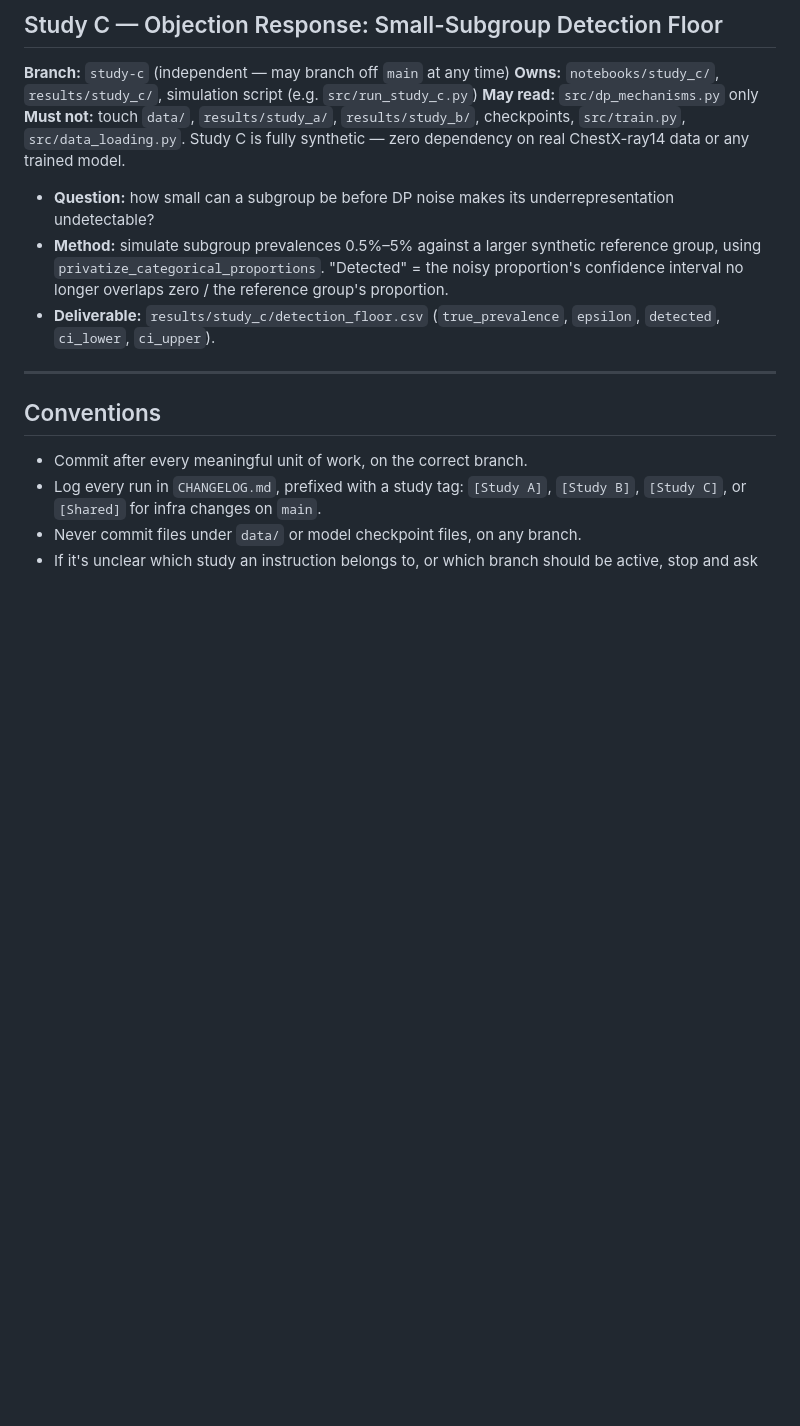
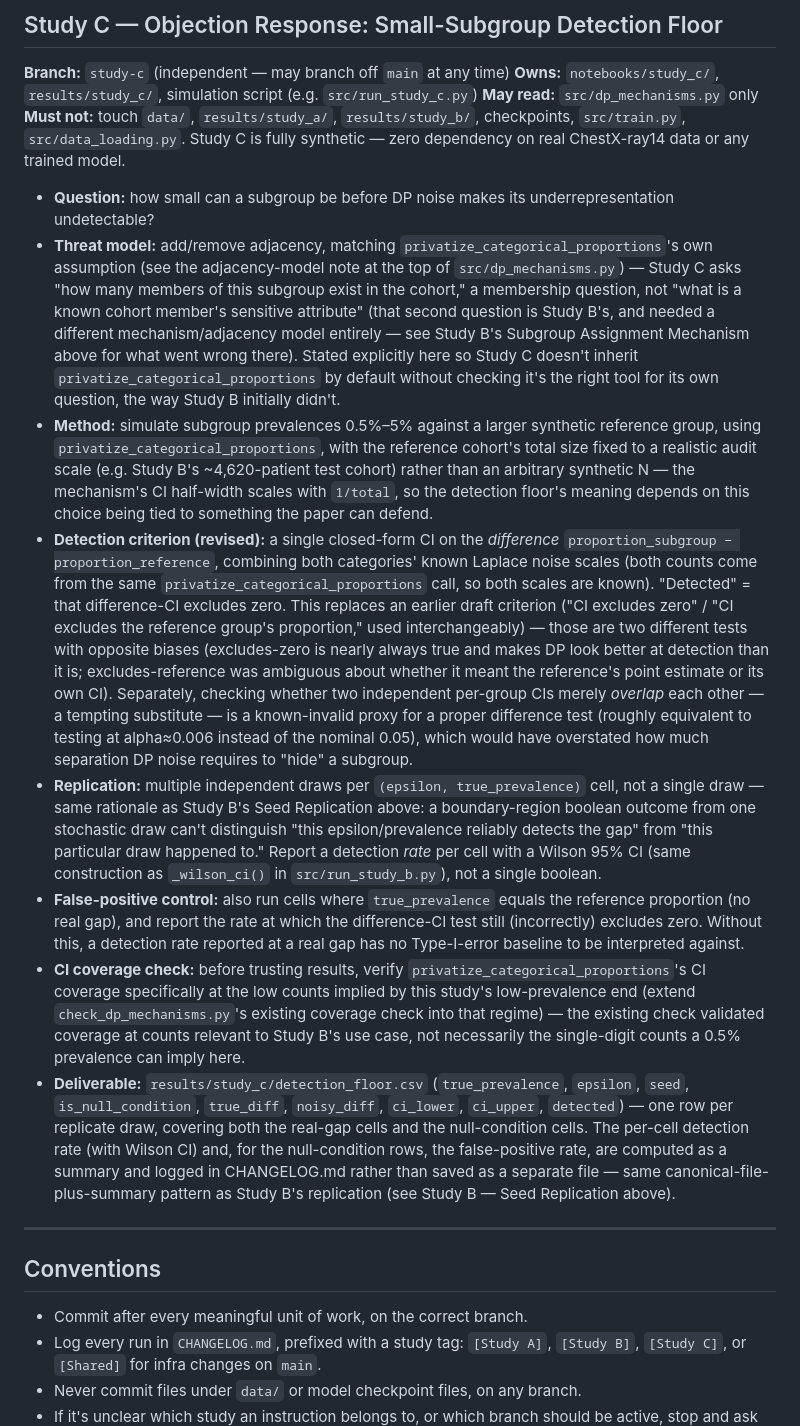
Before and after one commit to CatAttacksMe/dp-medical-imaging, a Markdown page: CLAUDE.md, the part around the change. Drawn GitHub-style; blank space fills up the shorter version.

Commit message:
[Shared] revise Study C detection methodology before implementation
Fixes an ambiguous/statistically invalid detection criterion, adds
replication + Wilson-CI detection rates and a null-condition
false-positive control (mirroring Study B's own lessons), pins the
reference cohort size, and states the add/remove threat model
explicitly rather than inheriting it implicitly.

```diff
--- a/CLAUDE.md
+++ b/CLAUDE.md
@@ -742,12 +742,67 @@ synthetic — zero dependency on real ChestX-ray14 data or any trained model.
 
 - **Question:** how small can a subgroup be before DP noise makes its
   underrepresentation undetectable?
+- **Threat model:** add/remove adjacency, matching
+  `privatize_categorical_proportions`'s own assumption (see the
+  adjacency-model note at the top of `src/dp_mechanisms.py`) — Study C asks
+  "how many members of this subgroup exist in the cohort," a membership
+  question, not "what is a known cohort member's sensitive attribute" (that
+  second question is Study B's, and needed a different
+  mechanism/adjacency model entirely — see Study B's Subgroup Assignment
+  Mechanism above for what went wrong there). Stated explicitly here so
+  Study C doesn't inherit `privatize_categorical_proportions` by default
+  without checking it's the right tool for its own question, the way
+  Study B initially didn't.
 - **Method:** simulate subgroup prevalences 0.5%–5% against a larger
-  synthetic reference group, using `privatize_categorical_proportions`.
-  "Detected" = the noisy proportion's confidence interval no longer overlaps
-  zero / the reference group's proportion.
+  synthetic reference group, using `privatize_categorical_proportions`,
+  with the reference cohort's total size fixed to a realistic audit scale
+  (e.g. Study B's ~4,620-patient test cohort) rather than an arbitrary
+  synthetic N — the mechanism's CI half-width scales with `1/total`, so
+  the detection floor's meaning depends on this choice being tied to
+  something the paper can defend.
+- **Detection criterion (revised):** a single closed-form CI on the
+  *difference* `proportion_subgroup − proportion_reference`, combining
+  both categories' known Laplace noise scales (both counts come from the
+  same `privatize_categorical_proportions` call, so both scales are
+  known). "Detected" = that difference-CI excludes zero. This replaces an
+  earlier draft criterion ("CI excludes zero" / "CI excludes the reference
+  group's proportion," used interchangeably) — those are two different
+  tests with opposite biases (excludes-zero is nearly always true and
+  makes DP look better at detection than it is; excludes-reference was
+  ambiguous about whether it meant the reference's point estimate or its
+  own CI). Separately, checking whether two independent per-group CIs
+  merely *overlap* each other — a tempting substitute — is a known-invalid
+  proxy for a proper difference test (roughly equivalent to testing at
+  alpha≈0.006 instead of the nominal 0.05), which would have overstated
+  how much separation DP noise requires to "hide" a subgroup.
+- **Replication:** multiple independent draws per `(epsilon,
+  true_prevalence)` cell, not a single draw — same rationale as Study B's
+  Seed Replication above: a boundary-region boolean outcome from one
+  stochastic draw can't distinguish "this epsilon/prevalence reliably
+  detects the gap" from "this particular draw happened to." Report a
+  detection *rate* per cell with a Wilson 95% CI (same construction as
+  `_wilson_ci()` in `src/run_study_b.py`), not a single boolean.
+- **False-positive control:** also run cells where `true_prevalence`
+  equals the reference proportion (no real gap), and report the rate at
+  which the difference-CI test still (incorrectly) excludes zero. Without
+  this, a detection rate reported at a real gap has no Type-I-error
+  baseline to be interpreted against.
+- **CI coverage check:** before trusting results, verify
+  `privatize_categorical_proportions`'s CI coverage specifically at the
+  low counts implied by this study's low-prevalence end (extend
+  `check_dp_mechanisms.py`'s existing coverage check into that regime) —
+  the existing check validated coverage at counts relevant to Study B's
+  use case, not necessarily the single-digit counts a 0.5% prevalence can
+  imply here.
 - **Deliverable:** `results/study_c/detection_floor.csv`
-  (`true_prevalence`, `epsilon`, `detected`, `ci_lower`, `ci_upper`).
+  (`true_prevalence`, `epsilon`, `seed`, `is_null_condition`, `true_diff`,
+  `noisy_diff`, `ci_lower`, `ci_upper`, `detected`) — one row per replicate
+  draw, covering both the real-gap cells and the null-condition cells.
+  The per-cell detection rate (with Wilson CI) and, for the
+  null-condition rows, the false-positive rate, are computed as a summary
+  and logged in CHANGELOG.md rather than saved as a separate file — same
+  canonical-file-plus-summary pattern as Study B's replication (see Study
+  B — Seed Replication above).
 
 ---
 
```
